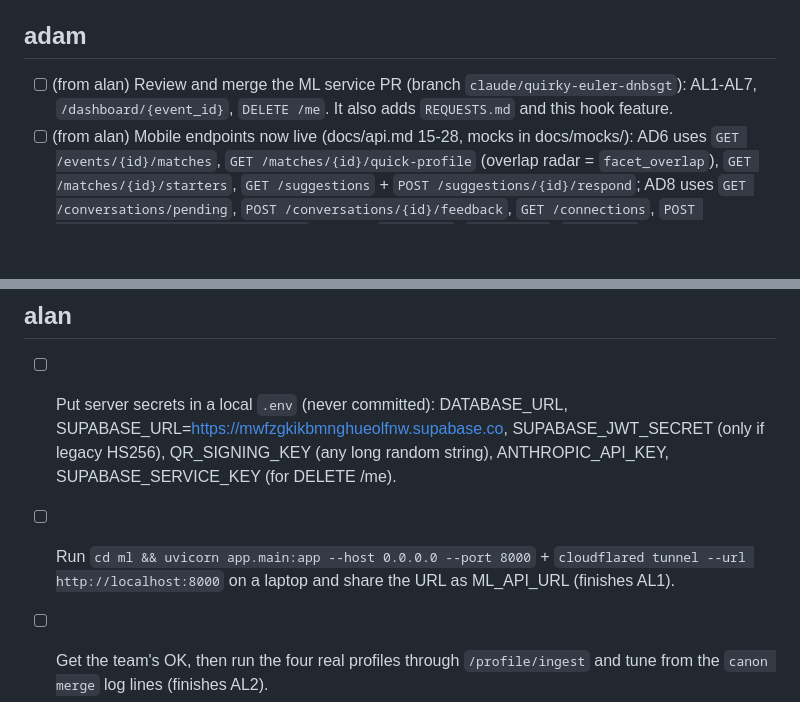
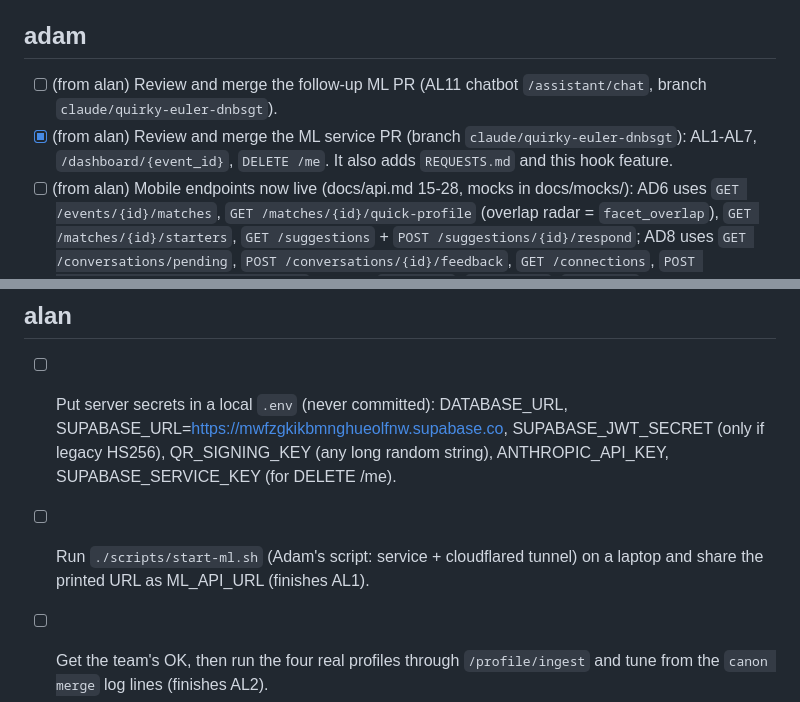
Before and after one commit to adamissac/hackgt13-project, a Markdown page: REQUESTS.md, 2 parts joined by grey strips. Rendered like a GitHub page; blank space fills up the shorter version.

Commit message:
[docs] REQUESTS: PR 1 merged; AL1 step uses scripts/start-ml.sh; ask to merge the AL11 PR

```diff
--- a/REQUESTS.md
+++ b/REQUESTS.md
@@ -5,7 +5,8 @@ session start. When you finish one, change `- [ ]` to `- [x]` and mention it in
 Add asks to someone else's section as `- [ ] (from <you>) <ask>`. Keep each item actionable in one line or two.
 
 ## adam
-- [ ] (from alan) Review and merge the ML service PR (branch `claude/quirky-euler-dnbsgt`): AL1-AL7, `/dashboard/{event_id}`, `DELETE /me`. It also adds `REQUESTS.md` and this hook feature.
+- [ ] (from alan) Review and merge the follow-up ML PR (AL11 chatbot `/assistant/chat`, branch `claude/quirky-euler-dnbsgt`).
+- [x] (from alan) Review and merge the ML service PR (branch `claude/quirky-euler-dnbsgt`): AL1-AL7, `/dashboard/{event_id}`, `DELETE /me`. It also adds `REQUESTS.md` and this hook feature.
 - [ ] (from alan) Mobile endpoints now live (docs/api.md 15-28, mocks in docs/mocks/): AD6 uses `GET /events/{id}/matches`, `GET /matches/{id}/quick-profile` (overlap radar = `facet_overlap`), `GET /matches/{id}/starters`, `GET /suggestions` + `POST /suggestions/{id}/respond`; AD8 uses `GET /conversations/pending`, `POST /conversations/{id}/feedback`, `GET /connections`, `POST /connections/{id}/followup-draft`. The old `/qr/token`, `/handshake`, `/feedback` names still work as aliases.
 - [ ] (from alan) Home toggle: call `PATCH /me/open-to-meet {open}` instead of writing `profiles.open_to_meet` directly, so turning it OFF also ends live meetup location sharing (MASTER_SPEC 3.3).
 - [ ] (from alan) Add a "Delete my account" button that calls `DELETE /me`, then signs out.
@@ -31,5 +32,5 @@ Add asks to someone else's section as `- [ ] (from <you>) <ask>`. Keep each item
 
 ## alan
 - [ ] Put server secrets in a local `.env` (never committed): DATABASE_URL, SUPABASE_URL=https://mwfzgkikbmnghueolfnw.supabase.co, SUPABASE_JWT_SECRET (only if legacy HS256), QR_SIGNING_KEY (any long random string), ANTHROPIC_API_KEY, SUPABASE_SERVICE_KEY (for DELETE /me).
-- [ ] Run `cd ml && uvicorn app.main:app --host 0.0.0.0 --port 8000` + `cloudflared tunnel --url http://localhost:8000` on a laptop and share the URL as ML_API_URL (finishes AL1).
+- [ ] Run `./scripts/start-ml.sh` (Adam's script: service + cloudflared tunnel) on a laptop and share the printed URL as ML_API_URL (finishes AL1).
 - [ ] Get the team's OK, then run the four real profiles through `/profile/ingest` and tune from the `canon merge` log lines (finishes AL2).
```
